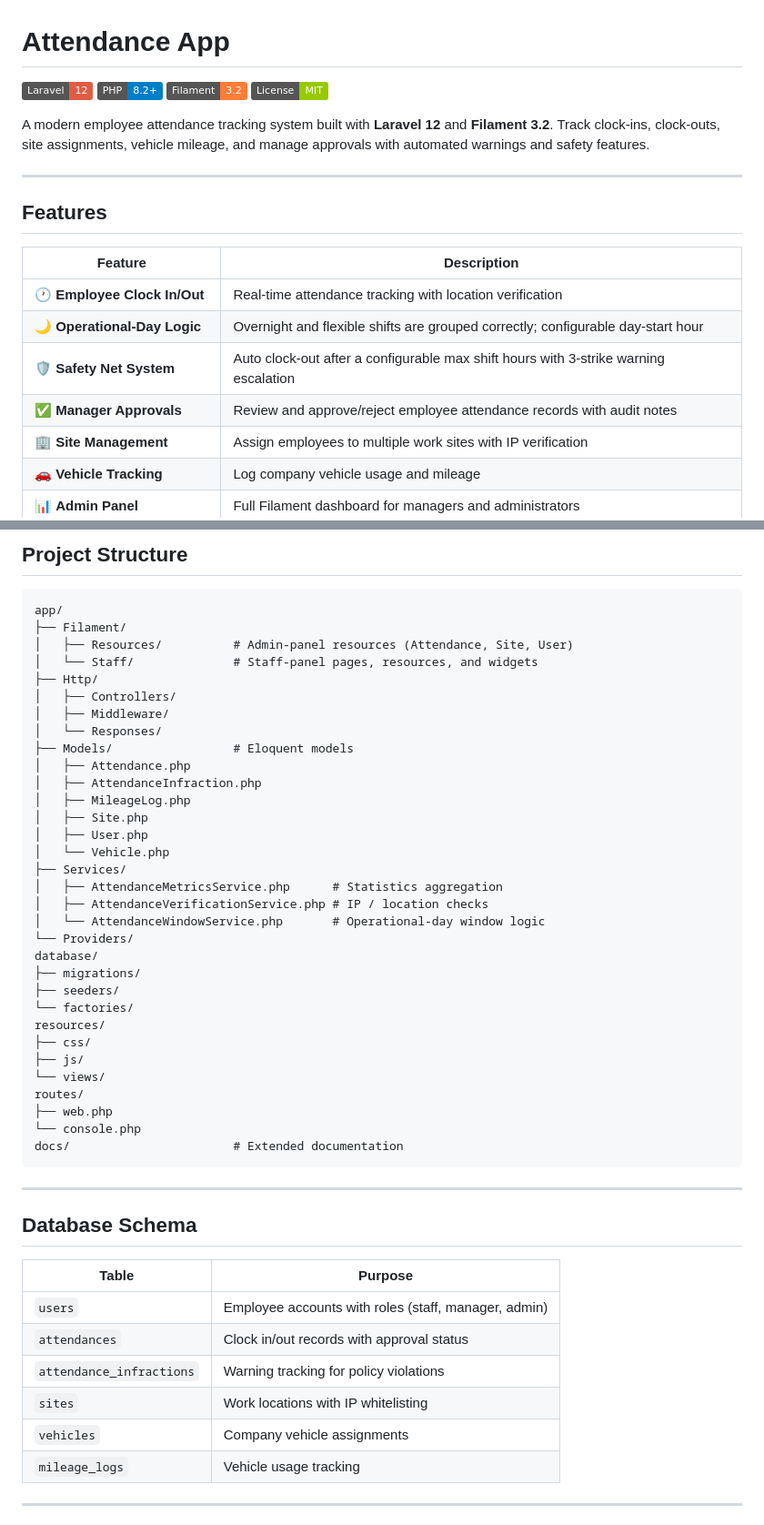
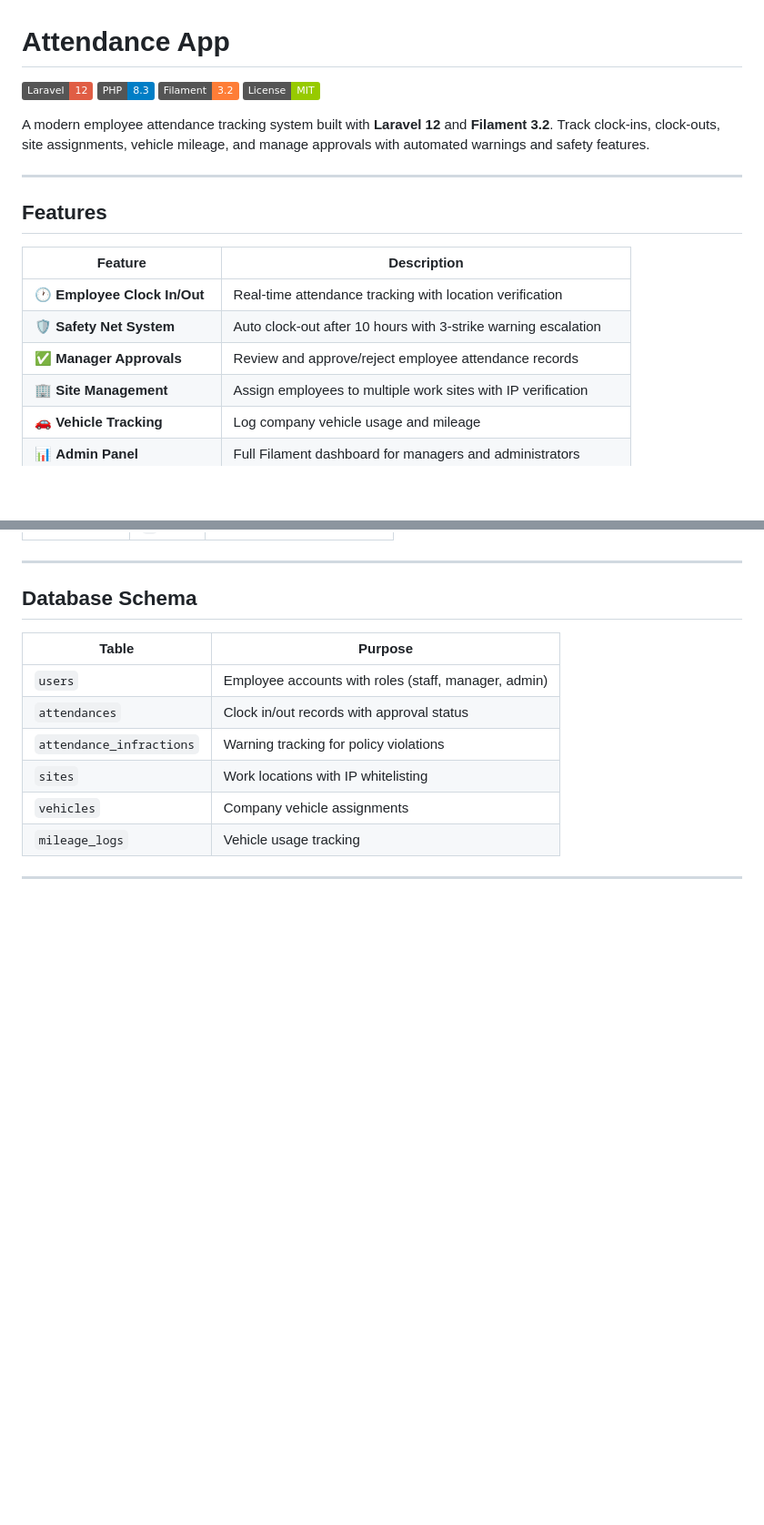
Before and after one commit to Irfan2807/attendance-app, a Markdown page: README.md, 2 parts joined by grey strips. Shown at 91% size. GitHub-like rendering; badges without logos; blank space fills up the shorter version.

````diff
--- a/README.md
+++ b/README.md
@@ -1,7 +1,7 @@
 # Attendance App
 
 [![Laravel](https://img.shields.io/badge/Laravel-12-red?logo=laravel)](https://laravel.com)
-[![PHP](https://img.shields.io/badge/PHP-8.2+-blue?logo=php)](https://php.net)
+[![PHP](https://img.shields.io/badge/PHP-8.3-blue?logo=php)](https://php.net)
 [![Filament](https://img.shields.io/badge/Filament-3.2-orange)](https://filamentphp.com)
 [![License](https://img.shields.io/badge/License-MIT-green)](https://opensource.org/licenses/MIT)
 
@@ -14,9 +14,8 @@ A modern employee attendance tracking system built with **Laravel 12** and **Fil
 | Feature | Description |
 |---|---|
 | 🕐 **Employee Clock In/Out** | Real-time attendance tracking with location verification |
-| 🌙 **Operational-Day Logic** | Overnight and flexible shifts are grouped correctly; configurable day-start hour |
-| 🛡️ **Safety Net System** | Auto clock-out after a configurable max shift hours with 3-strike warning escalation |
-| ✅ **Manager Approvals** | Review and approve/reject employee attendance records with audit notes |
+| 🛡️ **Safety Net System** | Auto clock-out after 10 hours with 3-strike warning escalation |
+| ✅ **Manager Approvals** | Review and approve/reject employee attendance records |
 | 🏢 **Site Management** | Assign employees to multiple work sites with IP verification |
 | 🚗 **Vehicle Tracking** | Log company vehicle usage and mileage |
 | 📊 **Admin Panel** | Full Filament dashboard for managers and administrators |
@@ -94,39 +73,3 @@ ATTENDANCE_MAX_SHIFT_HOURS=16   # Stale open shifts are auto-closed after this m
-## Project Structure
-
-```
-app/
-├── Filament/
-│   ├── Resources/          # Admin-panel resources (Attendance, Site, User)
-│   └── Staff/              # Staff-panel pages, resources, and widgets
-├── Http/
-│   ├── Controllers/
-│   ├── Middleware/
-│   └── Responses/
-├── Models/                 # Eloquent models
-│   ├── Attendance.php
-│   ├── AttendanceInfraction.php
-│   ├── MileageLog.php
-│   ├── Site.php
-│   ├── User.php
-│   └── Vehicle.php
-├── Services/
-│   ├── AttendanceMetricsService.php      # Statistics aggregation
-│   ├── AttendanceVerificationService.php # IP / location checks
-│   └── AttendanceWindowService.php       # Operational-day window logic
-└── Providers/
-database/
-├── migrations/
-├── seeders/
-└── factories/
-resources/
-├── css/
-├── js/
-└── views/
-routes/
-├── web.php
-└── console.php
-docs/                       # Extended documentation
-```
 
 ---
 
````
Also changed, not shown: other parts of README.md (+14 -47 lines).
